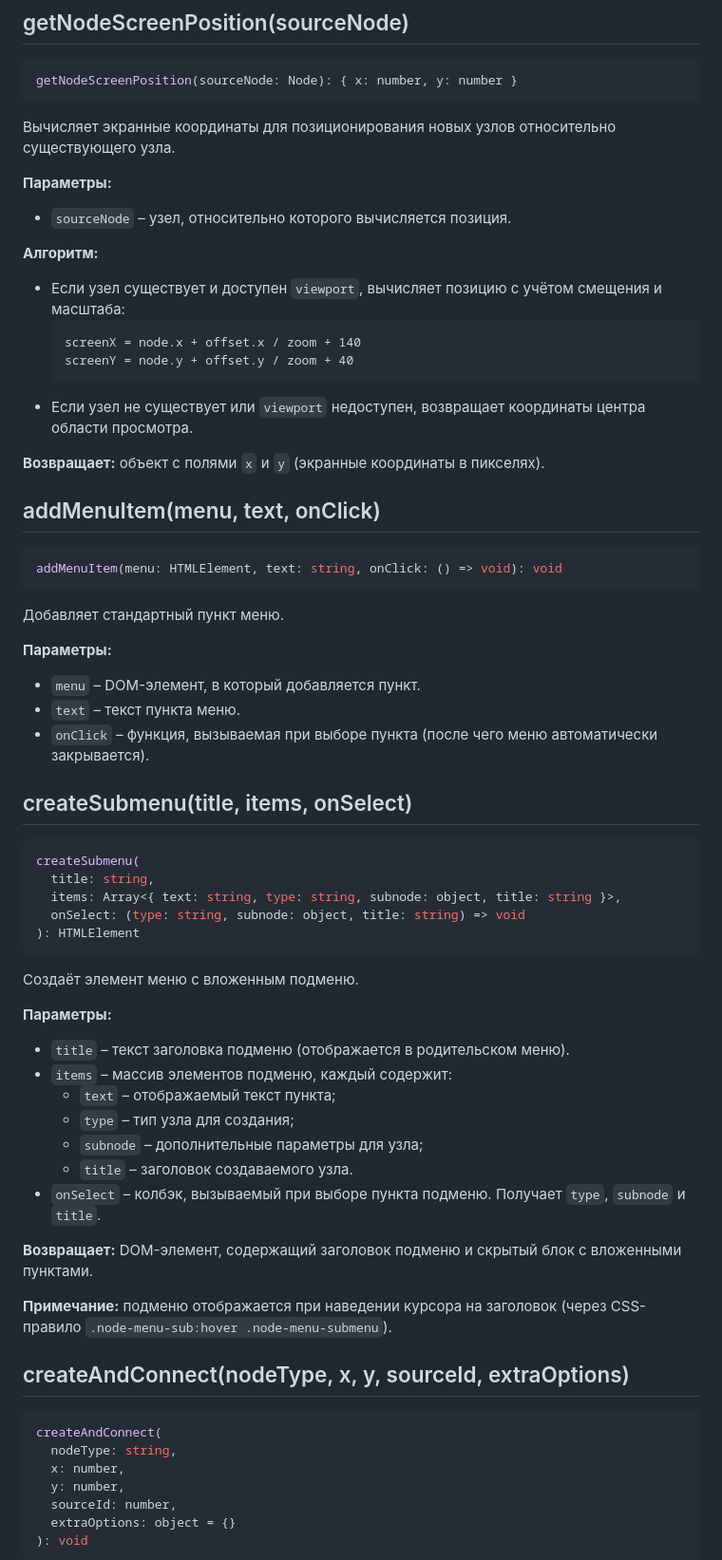
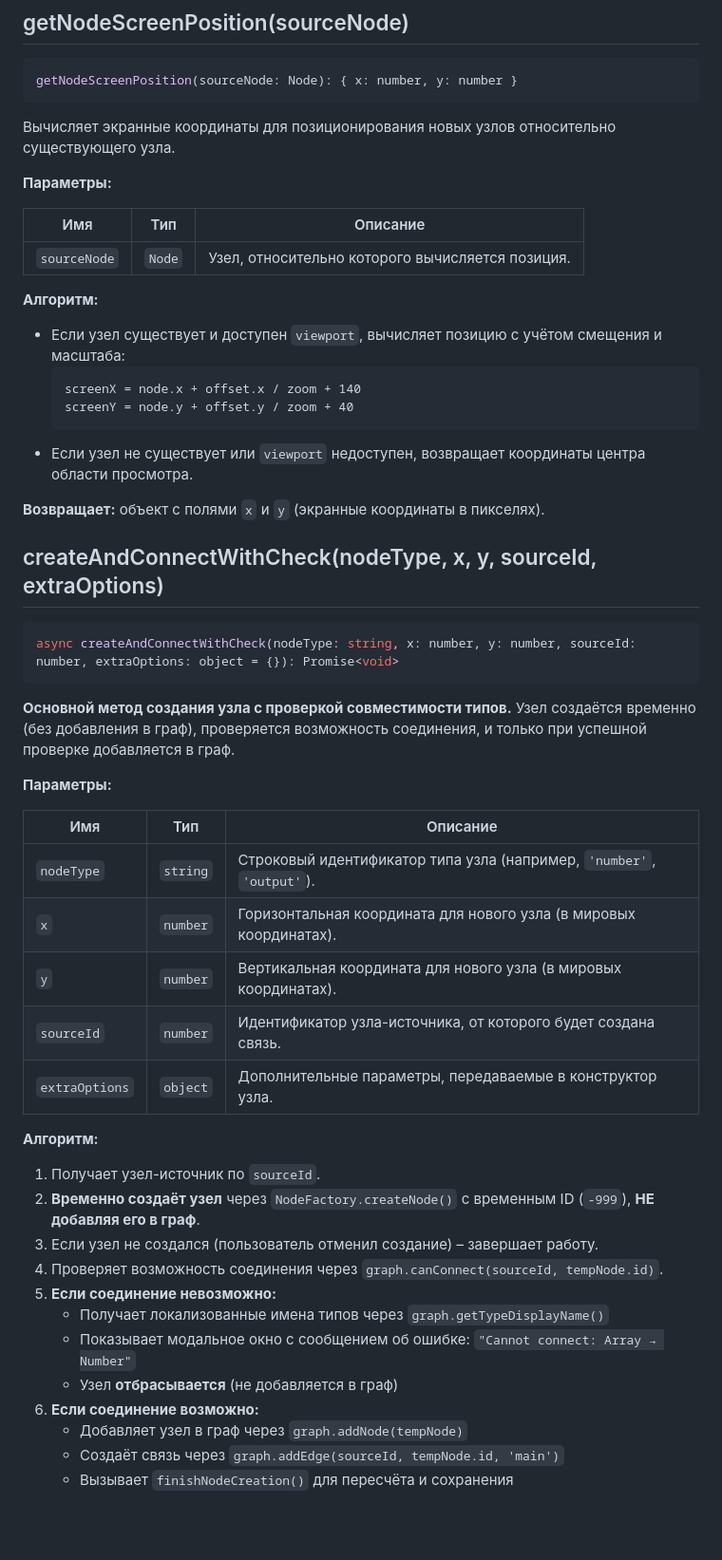
Before and after one commit to inzexg-coder/Amenodes, a Markdown page: docs/ui/ContextMenu.md, the part around one of its changes. Shown at 95% size. GitHub-like rendering; blank space fills up the shorter version.

````diff
--- a/docs/ui/ContextMenu.md
+++ b/docs/ui/ContextMenu.md
@@ -84,10 +103,11 @@ getNodeScreenPosition(sourceNode: Node): { x: number, y: number }
 
 **Параметры:**
 
-- `sourceNode` – узел, относительно которого вычисляется позиция.
+| Имя | Тип | Описание |
+|-----|-----|----------|
+| `sourceNode` | `Node` | Узел, относительно которого вычисляется позиция. |
 
 **Алгоритм:**
-
 - Если узел существует и доступен `viewport`, вычисляет позицию с учётом смещения и масштаба:
   ```
   screenX = node.x + offset.x / zoom + 140
@@ -97,55 +117,37 @@ getNodeScreenPosition(sourceNode: Node): { x: number, y: number }
 
 **Возвращает:** объект с полями `x` и `y` (экранные координаты в пикселях).
 
-## addMenuItem(menu, text, onClick)
+## createAndConnectWithCheck(nodeType, x, y, sourceId, extraOptions)
 
 ```javascript
-addMenuItem(menu: HTMLElement, text: string, onClick: () => void): void
+async createAndConnectWithCheck(nodeType: string, x: number, y: number, sourceId: number, extraOptions: object = {}): Promise<void>
 ```
 
-Добавляет стандартный пункт меню.
+**Основной метод создания узла с проверкой совместимости типов.**
+Узел создаётся временно (без добавления в граф), проверяется возможность соединения, и только при успешной проверке добавляется в граф.
 
 **Параметры:**
 
-- `menu` – DOM-элемент, в который добавляется пункт.
-- `text` – текст пункта меню.
-- `onClick` – функция, вызываемая при выборе пункта (после чего меню автоматически закрывается).
+| Имя | Тип | Описание |
+|-----|-----|----------|
+| `nodeType` | `string` | Строковый идентификатор типа узла (например, `'number'`, `'output'`). |
+| `x` | `number` | Горизонтальная координата для нового узла (в мировых координатах). |
+| `y` | `number` | Вертикальная координата для нового узла (в мировых координатах). |
+| `sourceId` | `number` | Идентификатор узла-источника, от которого будет создана связь. |
+| `extraOptions` | `object` | Дополнительные параметры, передаваемые в конструктор узла. |
 
-## createSubmenu(title, items, onSelect)
+**Алгоритм:**
 
-```javascript
-createSubmenu(
-  title: string,
-  items: Array<{ text: string, type: string, subnode: object, title: string }>,
-  onSelect: (type: string, subnode: object, title: string) => void
-): HTMLElement
-```
+1. Получает узел-источник по `sourceId`.
+2. **Временно создаёт узел** через `NodeFactory.createNode()` с временным ID (`-999`), **НЕ добавляя его в граф**.
+3. Если узел не создался (пользователь отменил создание) – завершает работу.
+4. Проверяет возможность соединения через `graph.canConnect(sourceId, tempNode.id)`.
+5. **Если соединение невозможно:**
+   - Получает локализованные имена типов через `graph.getTypeDisplayName()`
+   - Показывает модальное окно с сообщением об ошибке: `"Cannot connect: Array → Number"`
+   - Узел **отбрасывается** (не добавляется в граф)
+6. **Если соединение возможно:**
+   - Добавляет узел в граф через `graph.addNode(tempNode)`
+   - Создаёт связь через `graph.addEdge(sourceId, tempNode.id, 'main')`
+   - Вызывает `finishNodeCreation()` для пересчёта и сохранения
 
-Создаёт элемент меню с вложенным подменю.
-
-**Параметры:**
-
-- `title` – текст заголовка подменю (отображается в родительском меню).
-- `items` – массив элементов подменю, каждый содержит:
-  - `text` – отображаемый текст пункта;
-  - `type` – тип узла для создания;
-  - `subnode` – дополнительные параметры для узла;
-  - `title` – заголовок создаваемого узла.
-- `onSelect` – колбэк, вызываемый при выборе пункта подменю. Получает `type`, `subnode` и `title`.
-
-**Возвращает:** DOM-элемент, содержащий заголовок подменю и скрытый блок с вложенными пунктами.
-
-**Примечание:** подменю отображается при наведении курсора на заголовок (через CSS-правило `.node-menu-sub:hover .node-menu-submenu`).
-
-## createAndConnect(nodeType, x, y, sourceId, extraOptions)
-
-```javascript
-createAndConnect(
-  nodeType: string,
-  x: number,
-  y: number,
-  sourceId: number,
-  extraOptions: object = {}
-): void
-```
-
````
Also changed, not shown: other parts of docs/ui/ContextMenu.md (+60 -43 lines).
